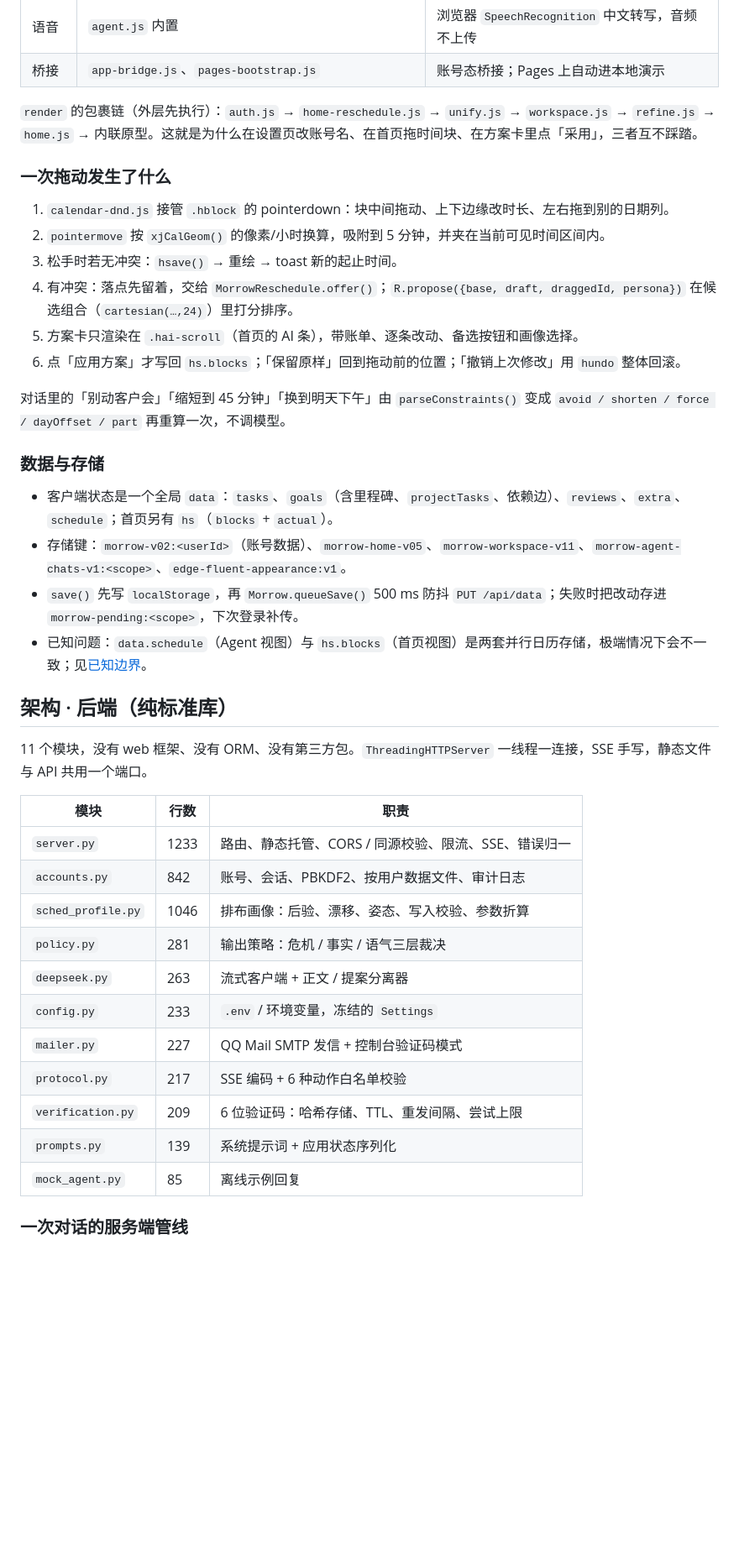
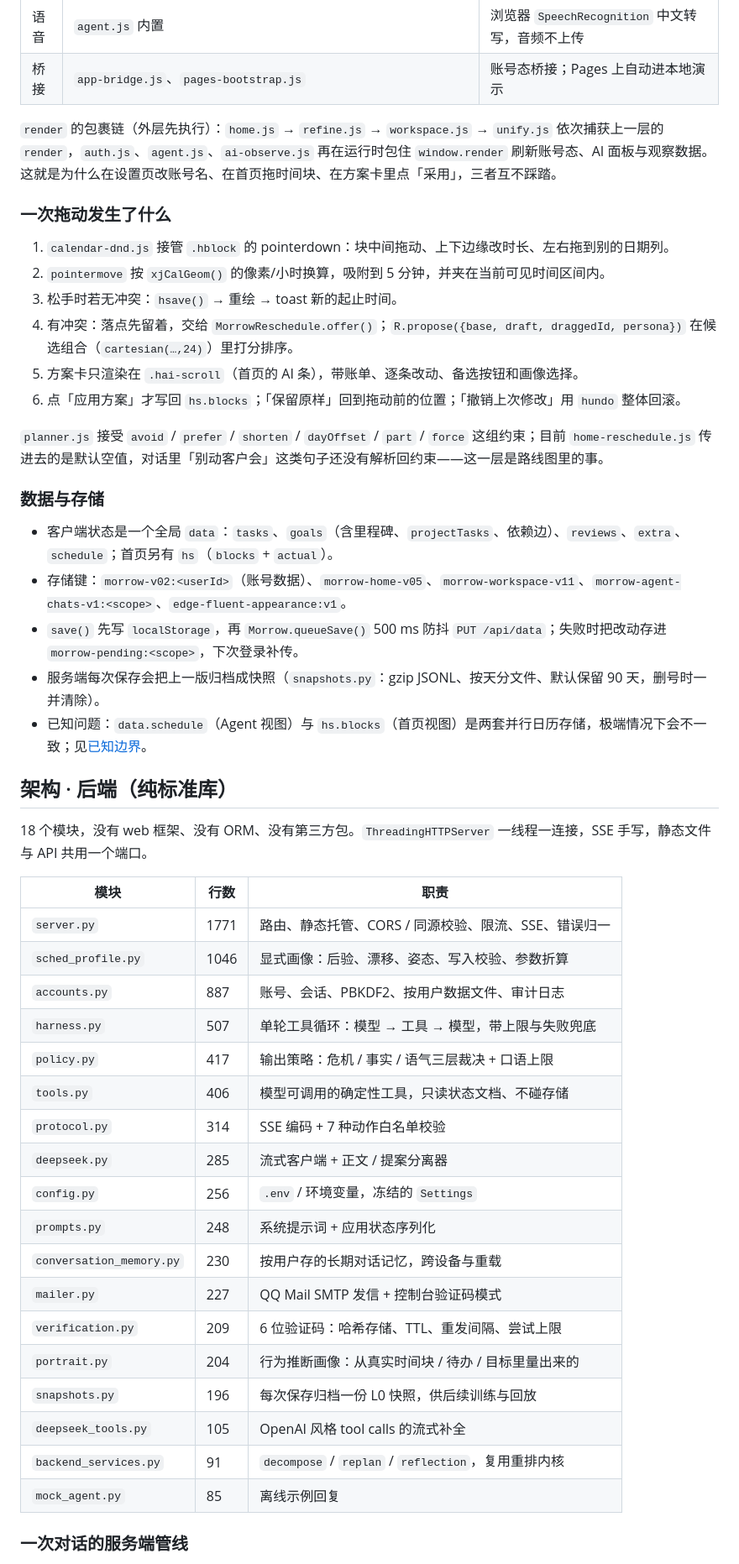
Before and after one commit to Sherry-Qiuu/Happy-Halloween, a Markdown page: README.md, the part around one of its changes. Shown at 84% size. Drawn GitHub-style; blank space fills up the shorter version.

Commit message:
docs: sync README with current repo

```diff
--- a/README.md
+++ b/README.md
@@ -150,7 +150,7 @@ GitHub Pages 从 `main` 自动发布同一份静态文件（`.github/workflows/p
 | 语音 | `agent.js` 内置 | 浏览器 `SpeechRecognition` 中文转写，音频不上传 |
 | 桥接 | `app-bridge.js`、`pages-bootstrap.js` | 账号态桥接；Pages 上自动进本地演示 |
 
-`render` 的包裹链（外层先执行）：`auth.js` → `home-reschedule.js` → `unify.js` → `workspace.js` → `refine.js` → `home.js` → 内联原型。这就是为什么在设置页改账号名、在首页拖时间块、在方案卡里点「采用」，三者互不踩踏。
+`render` 的包裹链（外层先执行）：`home.js` → `refine.js` → `workspace.js` → `unify.js` 依次捕获上一层的 `render`，`auth.js`、`agent.js`、`ai-observe.js` 再在运行时包住 `window.render` 刷新账号态、AI 面板与观察数据。这就是为什么在设置页改账号名、在首页拖时间块、在方案卡里点「采用」，三者互不踩踏。
 
 ### 一次拖动发生了什么
 
@@ -161,31 +161,39 @@ GitHub Pages 从 `main` 自动发布同一份静态文件（`.github/workflows/p
 5. 方案卡只渲染在 `.hai-scroll`（首页的 AI 条），带账单、逐条改动、备选按钮和画像选择。
 6. 点「应用方案」才写回 `hs.blocks`；「保留原样」回到拖动前的位置；「撤销上次修改」用 `hundo` 整体回滚。
 
-对话里的「别动客户会」「缩短到 45 分钟」「换到明天下午」由 `parseConstraints()` 变成 `avoid / shorten / force / dayOffset / part` 再重算一次，不调模型。
+`planner.js` 接受 `avoid` / `prefer` / `shorten` / `dayOffset` / `part` / `force` 这组约束；目前 `home-reschedule.js` 传进去的是默认空值，对话里「别动客户会」这类句子还没有解析回约束——这一层是路线图里的事。
 
 ### 数据与存储
 
 - 客户端状态是一个全局 `data`：`tasks`、`goals`（含里程碑、`projectTasks`、依赖边）、`reviews`、`extra`、`schedule`；首页另有 `hs`（`blocks` + `actual`）。
 - 存储键：`morrow-v02:<userId>`（账号数据）、`morrow-home-v05`、`morrow-workspace-v11`、`morrow-agent-chats-v1:<scope>`、`edge-fluent-appearance:v1`。
 - `save()` 先写 `localStorage`，再 `Morrow.queueSave()` 500 ms 防抖 `PUT /api/data`；失败时把改动存进 `morrow-pending:<scope>`，下次登录补传。
+- 服务端每次保存会把上一版归档成快照（`snapshots.py`：gzip JSONL、按天分文件、默认保留 90 天，删号时一并清除）。
 - 已知问题：`data.schedule`（Agent 视图）与 `hs.blocks`（首页视图）是两套并行日历存储，极端情况下会不一致；见[已知边界](#已知边界)。
 
 ## 架构 · 后端（纯标准库）
 
-11 个模块，没有 web 框架、没有 ORM、没有第三方包。`ThreadingHTTPServer` 一线程一连接，SSE 手写，静态文件与 API 共用一个端口。
+18 个模块，没有 web 框架、没有 ORM、没有第三方包。`ThreadingHTTPServer` 一线程一连接，SSE 手写，静态文件与 API 共用一个端口。
 
 | 模块 | 行数 | 职责 |
 | --- | --- | --- |
-| `server.py` | 1233 | 路由、静态托管、CORS / 同源校验、限流、SSE、错误归一 |
-| `accounts.py` | 842 | 账号、会话、PBKDF2、按用户数据文件、审计日志 |
-| `sched_profile.py` | 1046 | 排布画像：后验、漂移、姿态、写入校验、参数折算 |
-| `policy.py` | 281 | 输出策略：危机 / 事实 / 语气三层裁决 |
-| `deepseek.py` | 263 | 流式客户端 + 正文 / 提案分离器 |
-| `config.py` | 233 | `.env` / 环境变量，冻结的 `Settings` |
+| `server.py` | 1771 | 路由、静态托管、CORS / 同源校验、限流、SSE、错误归一 |
+| `sched_profile.py` | 1046 | 显式画像：后验、漂移、姿态、写入校验、参数折算 |
+| `accounts.py` | 887 | 账号、会话、PBKDF2、按用户数据文件、审计日志 |
+| `harness.py` | 507 | 单轮工具循环：模型 → 工具 → 模型，带上限与失败兜底 |
+| `policy.py` | 417 | 输出策略：危机 / 事实 / 语气三层裁决 + 口语上限 |
+| `tools.py` | 406 | 模型可调用的确定性工具，只读状态文档、不碰存储 |
+| `protocol.py` | 314 | SSE 编码 + 7 种动作白名单校验 |
+| `deepseek.py` | 285 | 流式客户端 + 正文 / 提案分离器 |
+| `config.py` | 256 | `.env` / 环境变量，冻结的 `Settings` |
+| `prompts.py` | 248 | 系统提示词 + 应用状态序列化 |
+| `conversation_memory.py` | 230 | 按用户存的长期对话记忆，跨设备与重载 |
 | `mailer.py` | 227 | QQ Mail SMTP 发信 + 控制台验证码模式 |
-| `protocol.py` | 217 | SSE 编码 + 6 种动作白名单校验 |
 | `verification.py` | 209 | 6 位验证码：哈希存储、TTL、重发间隔、尝试上限 |
-| `prompts.py` | 139 | 系统提示词 + 应用状态序列化 |
+| `portrait.py` | 204 | 行为推断画像：从真实时间块 / 待办 / 目标里量出来的 |
+| `snapshots.py` | 196 | 每次保存归档一份 L0 快照，供后续训练与回放 |
+| `deepseek_tools.py` | 105 | OpenAI 风格 tool calls 的流式补全 |
+| `backend_services.py` | 91 | `decompose` / `replan` / `reflection`，复用重排内核 |
 | `mock_agent.py` | 85 | 离线示例回复 |
 
 ### 一次对话的服务端管线
```
Also changed, not shown: other parts of README.md (+39 -30 lines).
